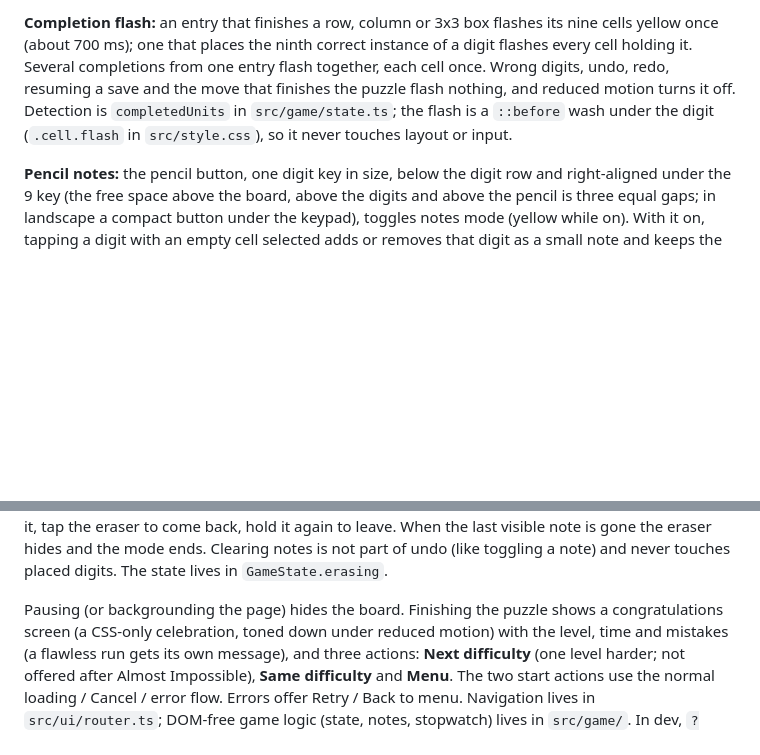
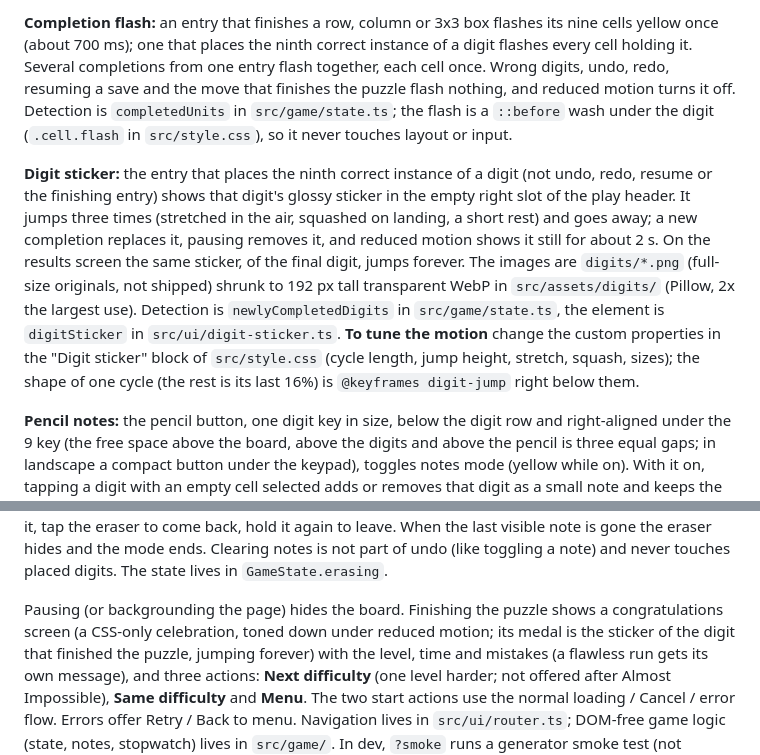
Before and after one commit to cneijenhuis/sudoku-vibes, a Markdown page: README.md, 2 parts joined by grey strips. Drawn GitHub-style; blank space fills up the shorter version.

Commit message:
Document the digit sticker in the README and tick wrap-up
Co-Authored-By: Claude Sonnet 5.5 <noreply@anthropic.com>
Claude-Session: https://claude.ai/code/session_014ohnbwZNa9xtJmrmX3uMNu

```diff
--- a/README.md
+++ b/README.md
@@ -32,6 +32,17 @@ undo, redo, resuming a save and the move that finishes the puzzle flash nothing,
 turns it off. Detection is `completedUnits` in `src/game/state.ts`; the flash is a `::before`
 wash under the digit (`.cell.flash` in `src/style.css`), so it never touches layout or input.
 
+**Digit sticker:** the entry that places the ninth correct instance of a digit (not undo, redo, resume
+or the finishing entry) shows that digit's glossy sticker in the empty right slot of the play header.
+It jumps three times (stretched in the air, squashed on landing, a short rest) and goes away; a new
+completion replaces it, pausing removes it, and reduced motion shows it still for about 2 s. On the
+results screen the same sticker, of the final digit, jumps forever. The images are `digits/*.png`
+(full-size originals, not shipped) shrunk to 192 px tall transparent WebP in `src/assets/digits/`
+(Pillow, 2x the largest use). Detection is `newlyCompletedDigits` in `src/game/state.ts`, the element
+is `digitSticker` in `src/ui/digit-sticker.ts`. **To tune the motion** change the custom properties in
+the "Digit sticker" block of `src/style.css` (cycle length, jump height, stretch, squash, sizes); the
+shape of one cycle (the rest is its last 16%) is `@keyframes digit-jump` right below them.
+
 **Pencil notes:** the pencil button, one digit key in size, below the digit row and right-aligned under the 9 key (the free
 space above the board, above the digits and above the pencil is three equal gaps; in landscape a compact button under
 the keypad), toggles notes mode (yellow while on). With it on, tapping a digit with an empty cell selected adds or removes that
@@ -53,7 +64,8 @@ back, hold it again to leave. When the last visible note is gone the eraser hide
 is not part of undo (like toggling a note) and never touches placed digits. The state lives in `GameState.erasing`.
 
 Pausing (or backgrounding the page) hides the board. Finishing the puzzle shows a
-congratulations screen (a CSS-only celebration, toned down under reduced motion) with the level,
+congratulations screen (a CSS-only celebration, toned down under reduced motion; its medal is the
+sticker of the digit that finished the puzzle, jumping forever) with the level,
 time and mistakes (a flawless run gets its own message), and three actions: **Next difficulty**
 (one level harder; not offered after Almost Impossible), **Same difficulty** and **Menu**. The
 two start actions use the normal loading / Cancel / error flow. Errors offer Retry / Back to menu.
```
Also changed, not shown: 1 other file.
